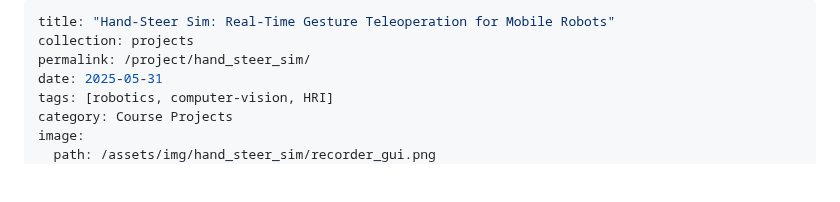
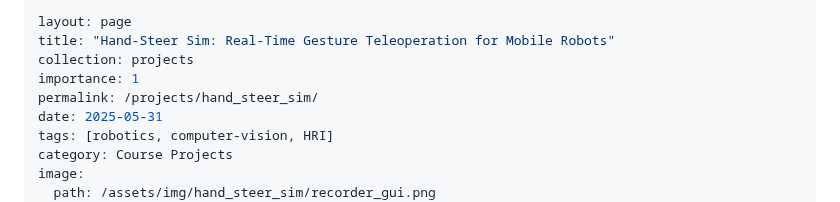
Before and after one commit to yunusdanabas/yunusdanabas.github.io, a Markdown page: _projects/hand_steer_sim.md, the part around the change. GitHub-like rendering; blank space fills up the shorter version.

```diff
--- a/_projects/hand_steer_sim.md
+++ b/_projects/hand_steer_sim.md
@@ -1,7 +1,9 @@
 ---
+layout: page
 title: "Hand-Steer Sim: Real-Time Gesture Teleoperation for Mobile Robots"
 collection: projects
-permalink: /project/hand_steer_sim/
+importance: 1
+permalink: /projects/hand_steer_sim/
 date: 2025-05-31
 tags: [robotics, computer-vision, HRI]
 category: Course Projects
```
